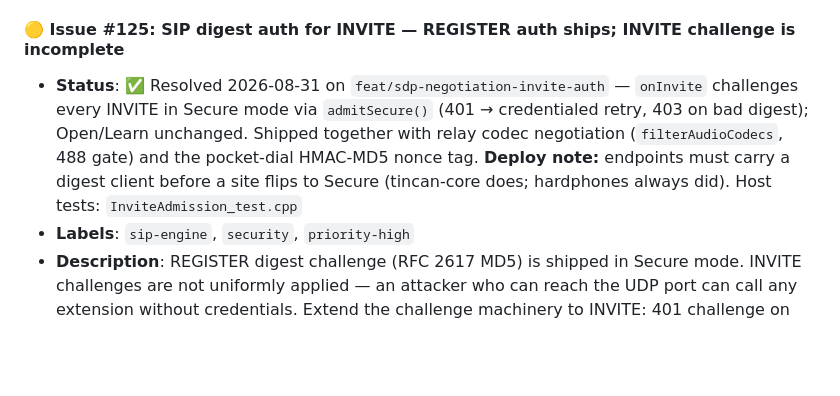
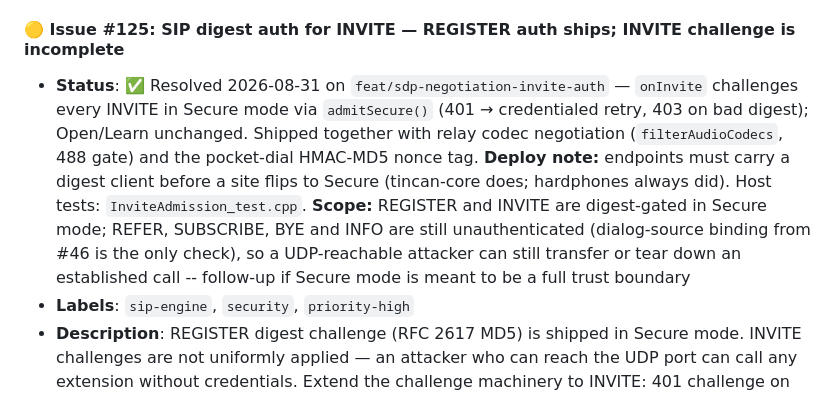
Before and after one commit to EC-SH/drawbridge, a Markdown page: ISSUES.md, the part around the change. Drawn GitHub-style; blank space fills up the shorter version.

Commit message:
docs: scope the #125 closure (INVITE/REGISTER only)
Co-Authored-By: Claude Fable 5 <noreply@anthropic.com>
Claude-Session: https://claude.ai/code/session_01CXKs3UqTnyJT9tSSV1dkxn

```diff
--- a/ISSUES.md
+++ b/ISSUES.md
@@ -285,7 +285,7 @@ This backlog is prioritized by architectural dependency and deployment urgency.
 * **Description**: The SoftAP currently runs open (no passphrase). Any device on the same radio can join, reach the SIP registrar, and attempt to register extensions. Fix: set `authmode = WIFI_AUTH_WPA2_PSK` in `esp_wifi_ap_config_t` with a unique per-device PSK (generated at first boot, displayed via TUI [2] NETWORK, QR-encoded on the display build). This is the primary security control for SoftAP deployments; HTTPS (#134) and SRTP (#135) depend on this being in place first.
 
 #### 🟡 Issue #125: SIP digest auth for INVITE — REGISTER auth ships; INVITE challenge is incomplete
-* **Status**: ✅ Resolved 2026-08-31 on `feat/sdp-negotiation-invite-auth` — `onInvite` challenges every INVITE in Secure mode via `admitSecure()` (401 → credentialed retry, 403 on bad digest); Open/Learn unchanged. Shipped together with relay codec negotiation (`filterAudioCodecs`, 488 gate) and the pocket-dial HMAC-MD5 nonce tag. **Deploy note:** endpoints must carry a digest client before a site flips to Secure (tincan-core does; hardphones always did). Host tests: `InviteAdmission_test.cpp`
+* **Status**: ✅ Resolved 2026-08-31 on `feat/sdp-negotiation-invite-auth` — `onInvite` challenges every INVITE in Secure mode via `admitSecure()` (401 → credentialed retry, 403 on bad digest); Open/Learn unchanged. Shipped together with relay codec negotiation (`filterAudioCodecs`, 488 gate) and the pocket-dial HMAC-MD5 nonce tag. **Deploy note:** endpoints must carry a digest client before a site flips to Secure (tincan-core does; hardphones always did). Host tests: `InviteAdmission_test.cpp`. **Scope:** REGISTER and INVITE are digest-gated in Secure mode; REFER, SUBSCRIBE, BYE and INFO are still unauthenticated (dialog-source binding from #46 is the only check), so a UDP-reachable attacker can still transfer or tear down an established call -- follow-up if Secure mode is meant to be a full trust boundary
 * **Labels**: `sip-engine`, `security`, `priority-high`
 * **Description**: REGISTER digest challenge (RFC 2617 MD5) is shipped in Secure mode. INVITE challenges are not uniformly applied — an attacker who can reach the UDP port can call any extension without credentials. Extend the challenge machinery to INVITE: 401 challenge on first attempt, accept only if the digest matches the registered extension's HA1.
 
```
